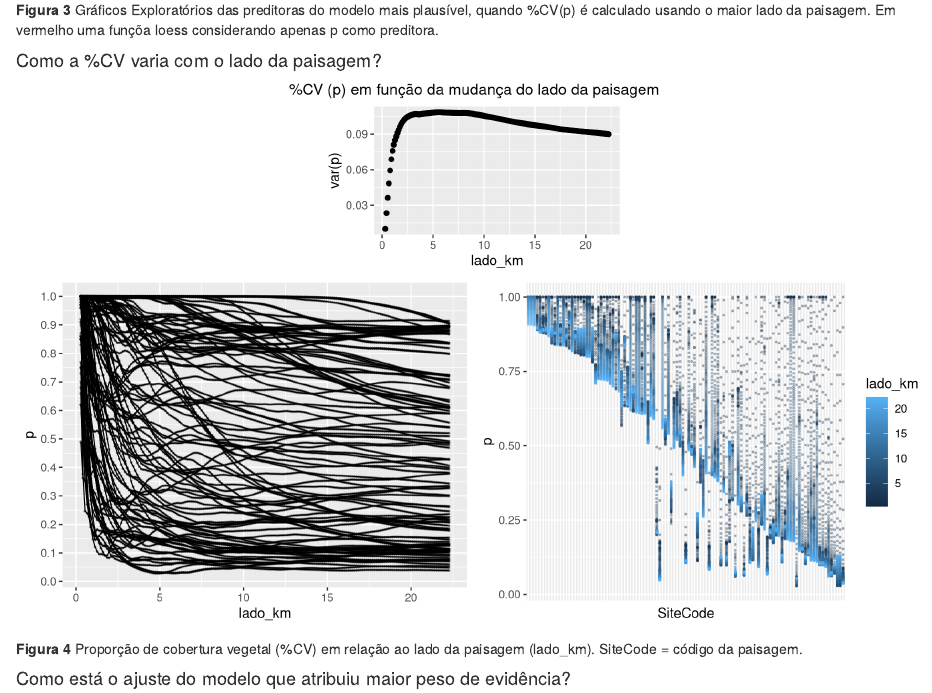
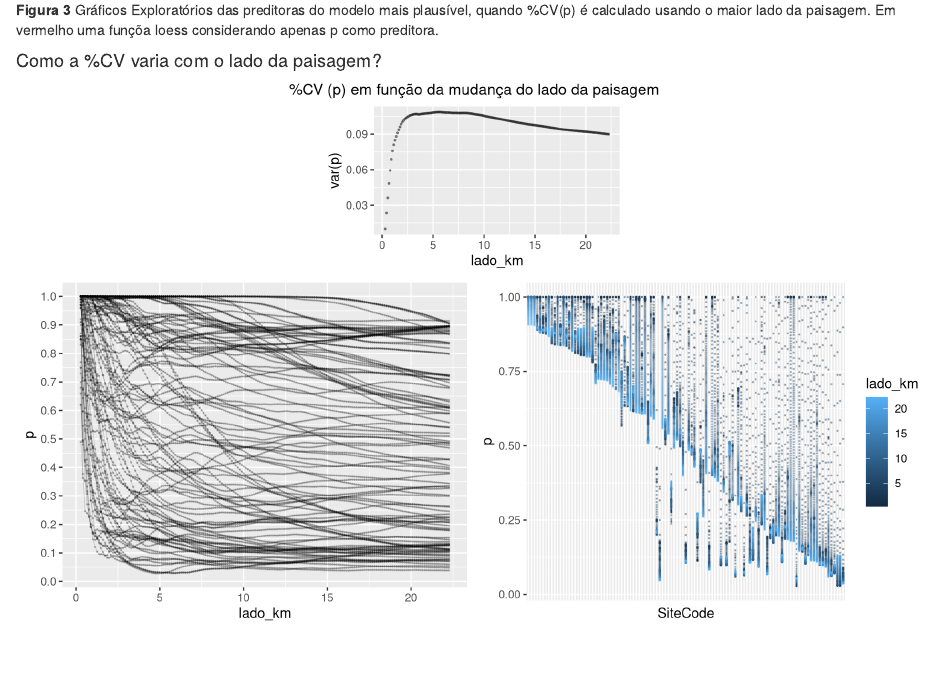
Before and after one commit to Danhisco/artigo_principal, an R Markdown document (apendices/EfeitoEscala/EfeitoEscala.Rmd): the page in a window 1100 px wide, from 2550 px down. Rendered offline with R 4.5, knitr and Pandoc, with nearby package versions; some code elsewhere in the file could not run offline.

Commit message:
versão usada na reunião de orientação de 27out2022

```diff
--- a/apendices/EfeitoEscala/EfeitoEscala.Rmd
+++ b/apendices/EfeitoEscala/EfeitoEscala.Rmd
@@ -165,11 +165,11 @@
   group_by(lado_km) |>
   summarise(var_p = var(p)) |>
   ggplot(aes(x=lado_km,y=var_p)) +
-  geom_point() + labs(y="var(p)")
+  geom_point(size=0.4,alpha=0.4) + labs(y="var(p)")
 l_p[[2]] <- df_se |>
   ggplot(aes(x=lado_km,y=p)) +
-  geom_point(alpha=0.4,size=0.4) +
-  geom_line(aes(group=SiteCode),size=0.4) +
+  geom_point(alpha=0.2,size=0.2) +
+  geom_line(aes(group=SiteCode),size=0.2,alpha=0.2) +
   scale_y_continuous(breaks = seq(0,1,by=0.1))
 v_levels <- df_se |>
   group_by(SiteCode) |>
@@ -177,7 +177,7 @@ v_levels <- df_se |>
   arrange(p_change) |> pull(SiteCode)
 l_p[[3]] <- df_se |>
   ggplot(aes(x=SiteCode,y=p)) +
-  geom_point(aes(color=lado_km),alpha=0.3,size=0.4) +
+  geom_point(aes(color=lado_km),alpha=0.3,size=0.2) +
   scale_x_discrete(limits=v_levels) + theme(axis.text.x = element_blank(),axis.ticks.x = element_blank())
 grid.arrange(grobs=l_p,ncol=1,top="%CV (p) em função da mudança do lado da paisagem",
              layout_matrix=rbind(c(NA,NA,1,1,NA,NA),
```
Also changed, not shown: apendices/EfeitoEscala/EfeitoEscala.Rmd (4 more changed lines).
